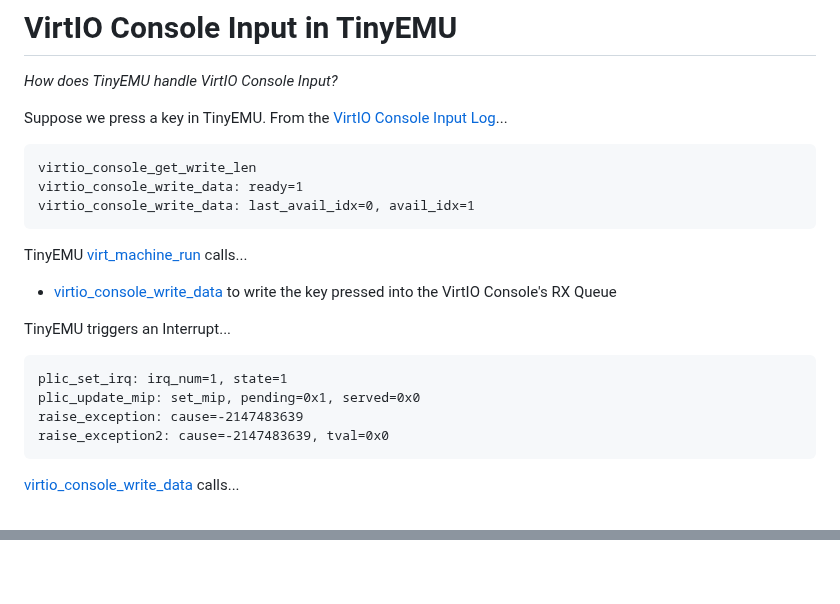
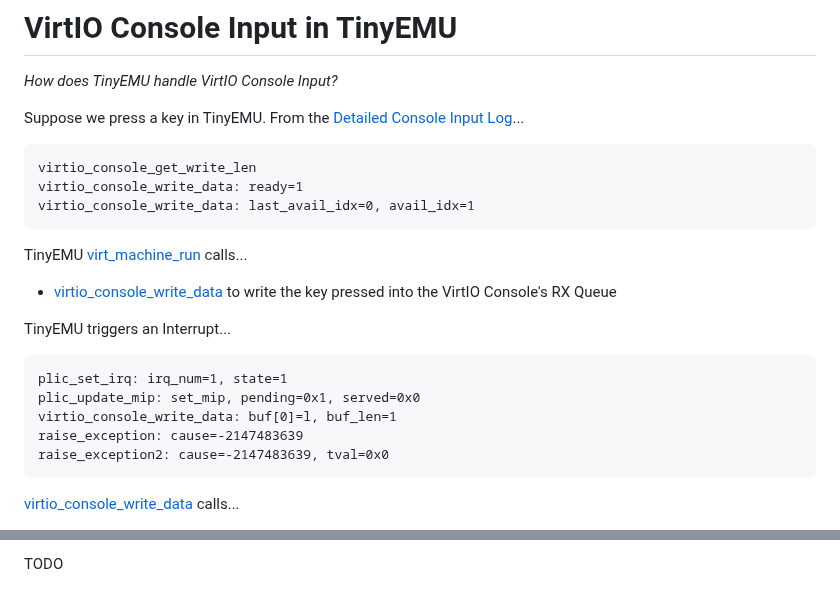
Before and after one commit to lupyuen/nuttx-tinyemu, a Markdown page: README.md, 2 parts joined by grey strips. GitHub-like rendering.

````diff
--- a/README.md
+++ b/README.md
@@ -1011,7 +1011,7 @@ To Select and Notify the Queue:
 
 _How does TinyEMU handle VirtIO Console Input?_
 
-Suppose we press a key in TinyEMU. From the [VirtIO Console Input Log](https://gist.github.com/lupyuen/8b342300f03cd4b0758995f0e0c5c646)...
+Suppose we press a key in TinyEMU. From the [Detailed Console Input Log](https://gist.github.com/lupyuen/1f0bbf1a749e58f1c467b50a031886fd)...
 
 ```text
 virtio_console_get_write_len
@@ -1028,6 +1028,7 @@ TinyEMU triggers an Interrupt...
 ```text
 plic_set_irq: irq_num=1, state=1
 plic_update_mip: set_mip, pending=0x1, served=0x0
+virtio_console_write_data: buf[0]=l, buf_len=1
 raise_exception: cause=-2147483639
 raise_exception2: cause=-2147483639, tval=0x0
 ```
@@ -1105,0 +1181 @@ TODO: [Detailed Console Input Log](https://gist.github.com/lupyuen/1f0bbf1a749e5
+TODO
````
Also changed, not shown: other parts of README.md (+80 -6 lines).
